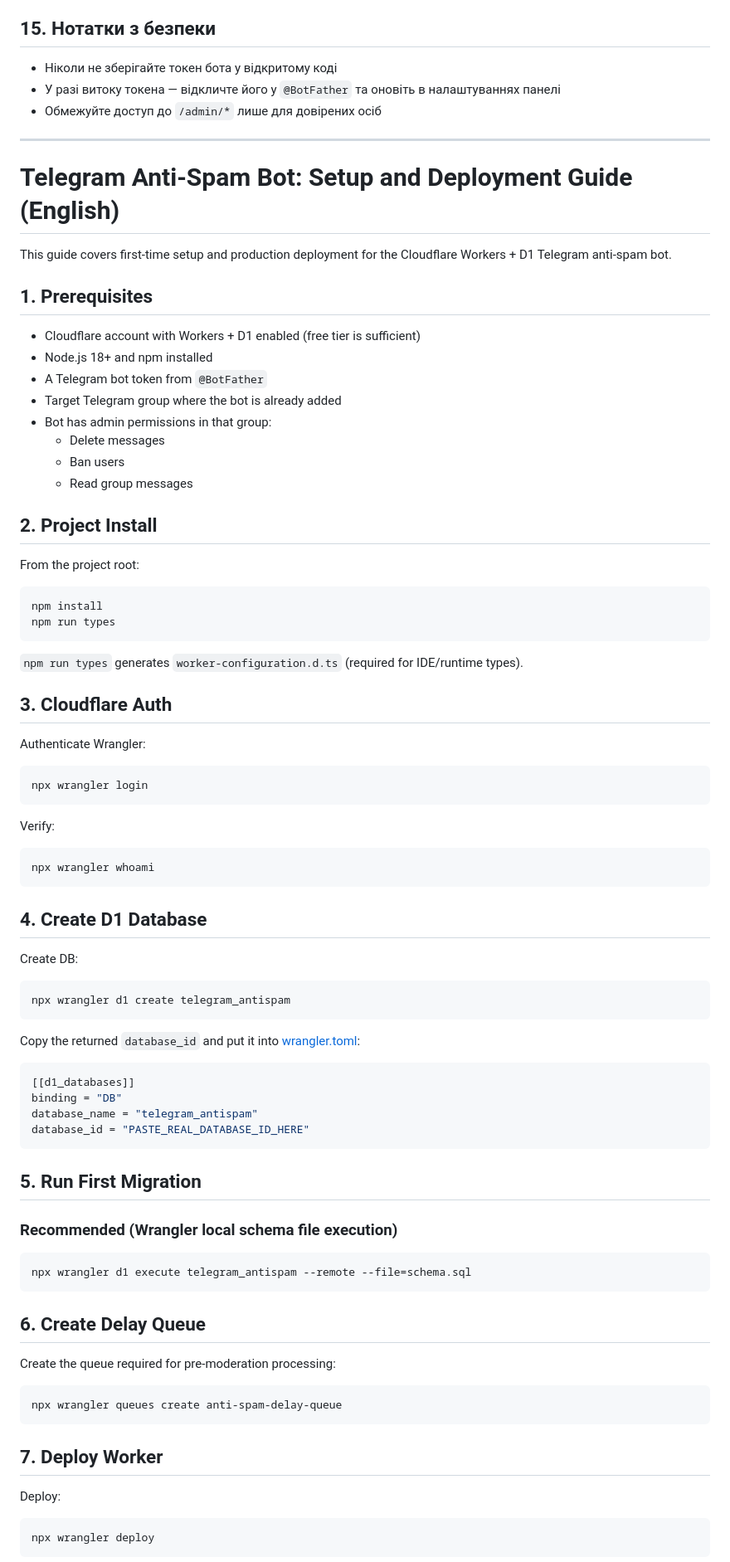
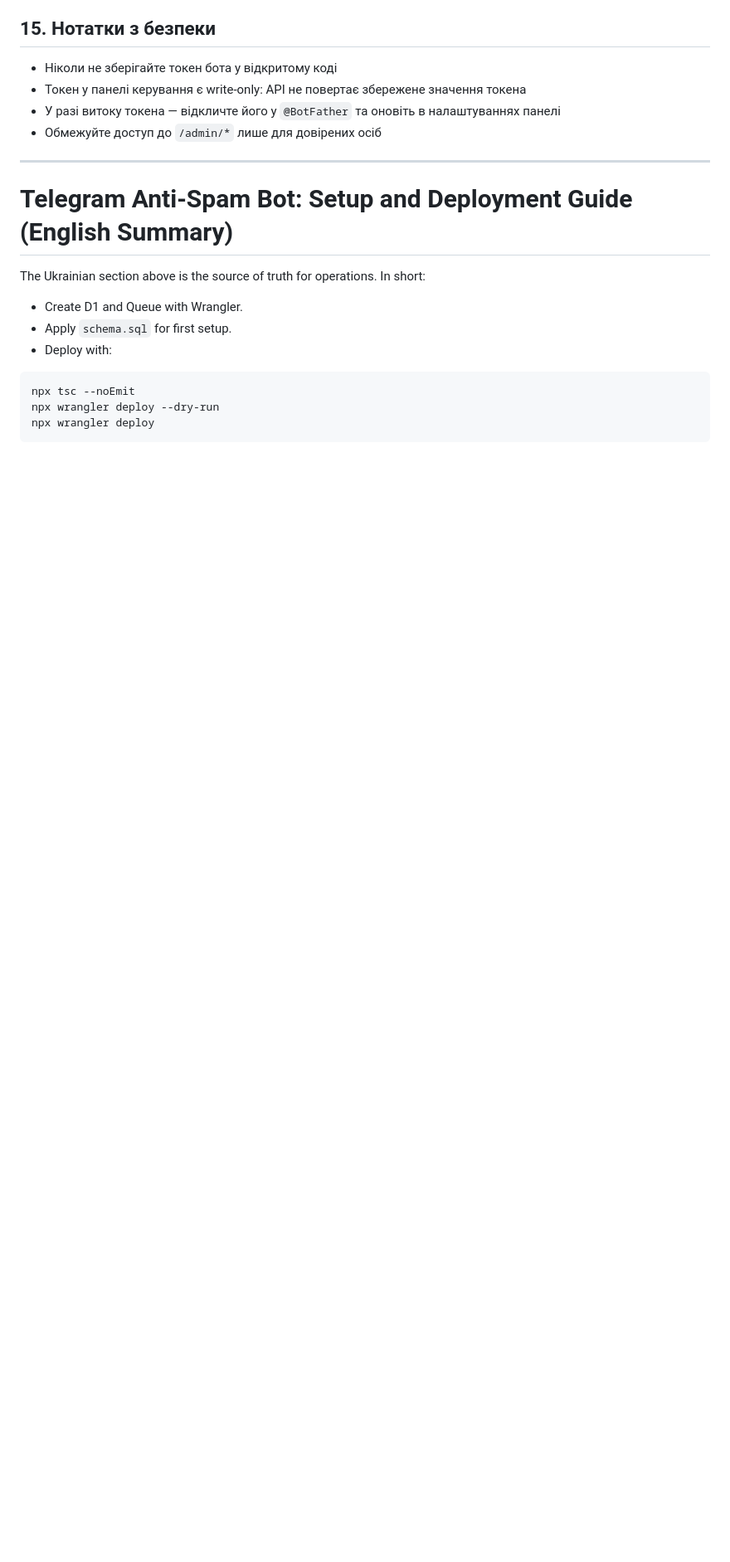
Before and after one commit to BUSHA/telegram-anti-spam-bot, a Markdown page: DEPLOYMENT.md, the part around one of its changes. Shown at 83% size. Drawn GitHub-style; blank space fills up the shorter version.

````diff
--- a/DEPLOYMENT.md
+++ b/DEPLOYMENT.md
@@ -238,89 +330,23 @@ npx wrangler d1 execute telegram_antispam --remote --command "SELECT * FROM logs
 ## 15. Нотатки з безпеки
 
 - Ніколи не зберігайте токен бота у відкритому коді
+- Токен у панелі керування є write-only: API не повертає збережене значення токена
 - У разі витоку токена — відкличте його у `@BotFather` та оновіть в налаштуваннях панелі
 - Обмежуйте доступ до `/admin/*` лише для довірених осіб
 
 ---
 
-# Telegram Anti-Spam Bot: Setup and Deployment Guide (English)
+# Telegram Anti-Spam Bot: Setup and Deployment Guide (English Summary)
 
-This guide covers first-time setup and production deployment for the Cloudflare Workers + D1 Telegram anti-spam bot.
+The Ukrainian section above is the source of truth for operations. In short:
 
-## 1. Prerequisites
-
-- Cloudflare account with Workers + D1 enabled (free tier is sufficient)
-- Node.js 18+ and npm installed
-- A Telegram bot token from `@BotFather`
-- Target Telegram group where the bot is already added
-- Bot has admin permissions in that group:
-  - Delete messages
-  - Ban users
-  - Read group messages
-
-## 2. Project Install
-
-From the project root:
+- Create D1 and Queue with Wrangler.
+- Apply `schema.sql` for first setup.
+- Deploy with:
 
 ```bash
-npm install
-npm run types
-```
-
-`npm run types` generates `worker-configuration.d.ts` (required for IDE/runtime types).
-
-## 3. Cloudflare Auth
-
-Authenticate Wrangler:
-
-```bash
-npx wrangler login
-```
-
-Verify:
-
-```bash
-npx wrangler whoami
-```
-
-## 4. Create D1 Database
-
-Create DB:
-
-```bash
-npx wrangler d1 create telegram_antispam
-```
-
-Copy the returned `database_id` and put it into [wrangler.toml](wrangler.toml):
-
-```toml
-[[d1_databases]]
-binding = "DB"
-database_name = "telegram_antispam"
-database_id = "PASTE_REAL_DATABASE_ID_HERE"
-```
-
-## 5. Run First Migration
-
-### Recommended (Wrangler local schema file execution)
-
-```bash
-npx wrangler d1 execute telegram_antispam --remote --file=schema.sql
-```
-
-## 6. Create Delay Queue
-
-Create the queue required for pre-moderation processing:
-
-```bash
-npx wrangler queues create anti-spam-delay-queue
-```
-
-## 7. Deploy Worker
-
-Deploy:
-
-```bash
+npx tsc --noEmit
+npx wrangler deploy --dry-run
 npx wrangler deploy
 ```
 
````
Also changed, not shown: other parts of DEPLOYMENT.md (+110 -21 lines), AGENTS.md (+11 -2 lines), README.md (+21 -4 lines).
